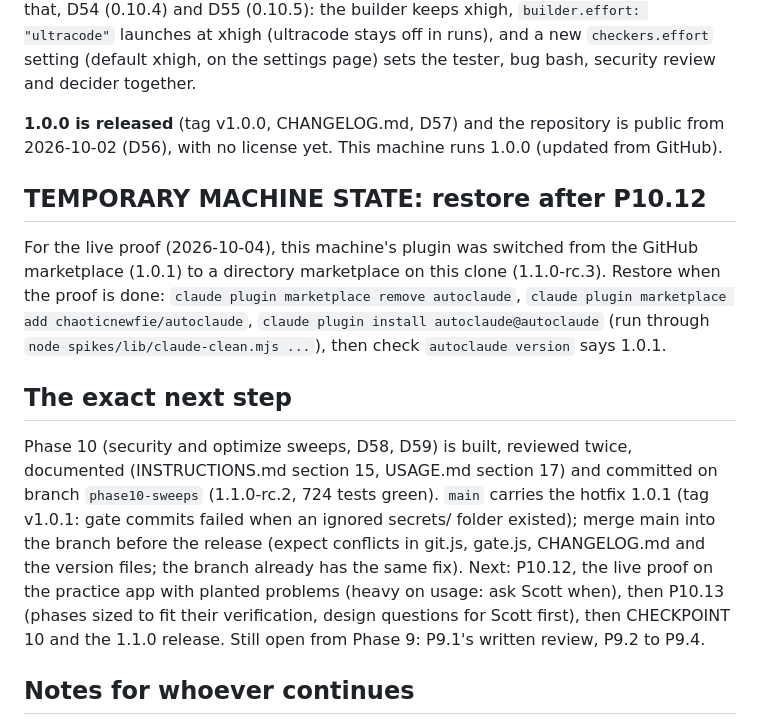
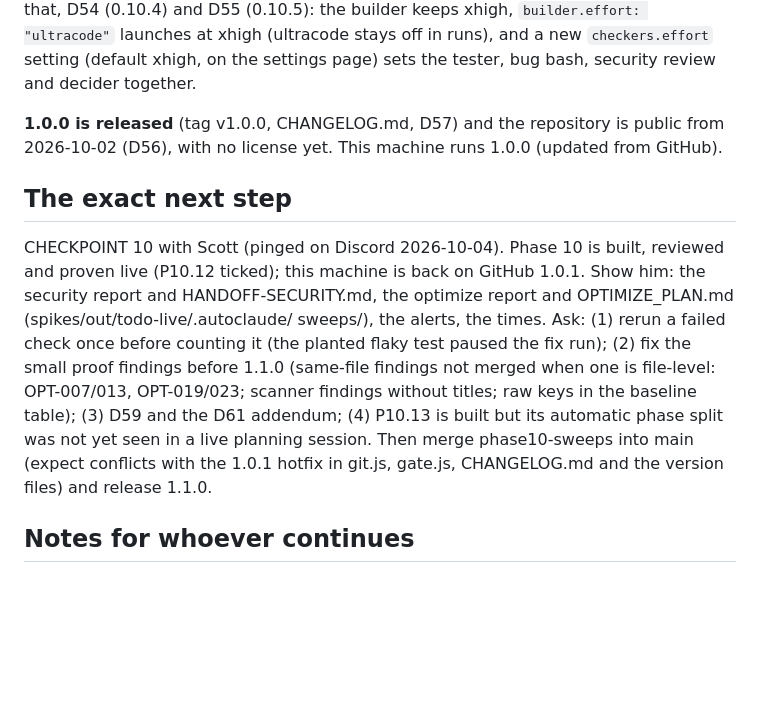
Before and after one commit to chaoticnewfie/autoclaude, a Markdown page: CONTINUE_HERE.md, the part around one of its changes. GitHub-like rendering; blank space fills up the shorter version.

```diff
--- a/CONTINUE_HERE.md
+++ b/CONTINUE_HERE.md
@@ -15,25 +15,18 @@ xhigh, on the settings page) sets the tester, bug bash, security review and deci
 **1.0.0 is released** (tag v1.0.0, CHANGELOG.md, D57) and the repository is public from
 2026-10-02 (D56), with no license yet. This machine runs 1.0.0 (updated from GitHub).
 
-## TEMPORARY MACHINE STATE: restore after P10.12
-
-For the live proof (2026-10-04), this machine's plugin was switched from the GitHub marketplace
-(1.0.1) to a directory marketplace on this clone (1.1.0-rc.3). Restore when the proof is done:
-`claude plugin marketplace remove autoclaude`, `claude plugin marketplace add
-chaoticnewfie/autoclaude`, `claude plugin install autoclaude@autoclaude` (run through
-`node spikes/lib/claude-clean.mjs ...`), then check `autoclaude version` says 1.0.1.
-
 ## The exact next step
 
-Phase 10 (security and optimize sweeps, D58, D59) is built, reviewed twice, documented
-(INSTRUCTIONS.md section 15, USAGE.md section 17) and committed on branch `phase10-sweeps`
-(1.1.0-rc.2, 724 tests green). `main` carries the hotfix 1.0.1 (tag v1.0.1: gate commits failed
-when an ignored secrets/ folder existed); merge main into the branch before the release (expect
-conflicts in git.js, gate.js, CHANGELOG.md and the version files; the branch already has the
-same fix). Next: P10.12, the live proof on the practice app with planted problems (heavy on
-usage: ask Scott when), then P10.13 (phases sized to fit their verification, design questions
-for Scott first), then CHECKPOINT 10 and the 1.1.0 release. Still open from Phase 9: P9.1's
-written review, P9.2 to P9.4.
+CHECKPOINT 10 with Scott (pinged on Discord 2026-10-04). Phase 10 is built, reviewed and proven
+live (P10.12 ticked); this machine is back on GitHub 1.0.1. Show him: the security report and
+HANDOFF-SECURITY.md, the optimize report and OPTIMIZE_PLAN.md (spikes/out/todo-live/.autoclaude/
+sweeps/), the alerts, the times. Ask: (1) rerun a failed check once before counting it
+(the planted flaky test paused the fix run); (2) fix the small proof findings before 1.1.0
+(same-file findings not merged when one is file-level: OPT-007/013, OPT-019/023; scanner
+findings without titles; raw keys in the baseline table); (3) D59 and the D61 addendum;
+(4) P10.13 is built but its automatic phase split was not yet seen in a live planning
+session. Then merge phase10-sweeps into main (expect conflicts with the 1.0.1 hotfix in git.js,
+gate.js, CHANGELOG.md and the version files) and release 1.1.0.
 
 ## Notes for whoever continues
 
```
Also changed, not shown: other parts of CONTINUE_HERE.md (+1 -1 lines), PLAN.md (+1 -1 lines), docs/SESSION_LOG.md (+7 -0 lines).
